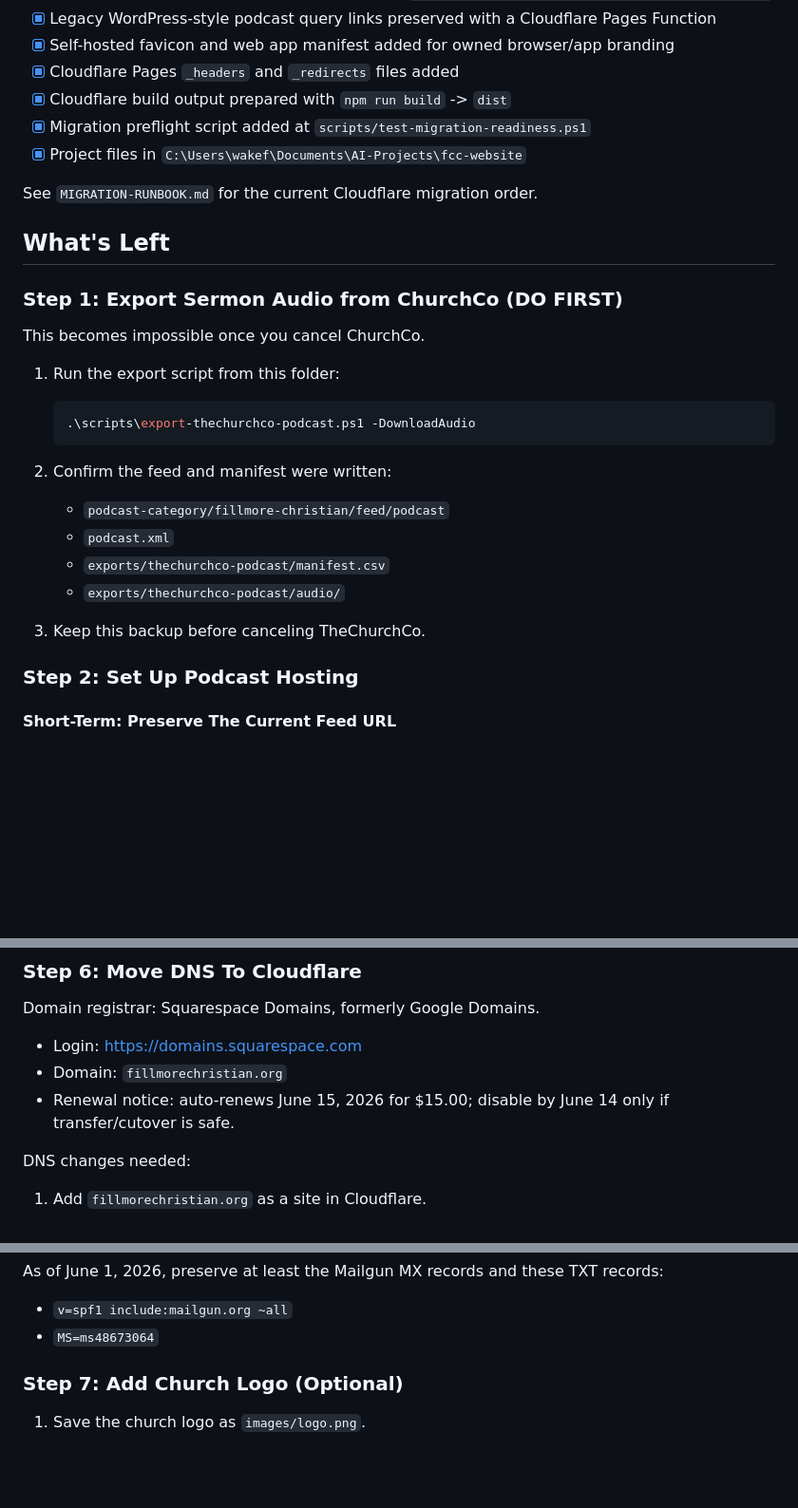
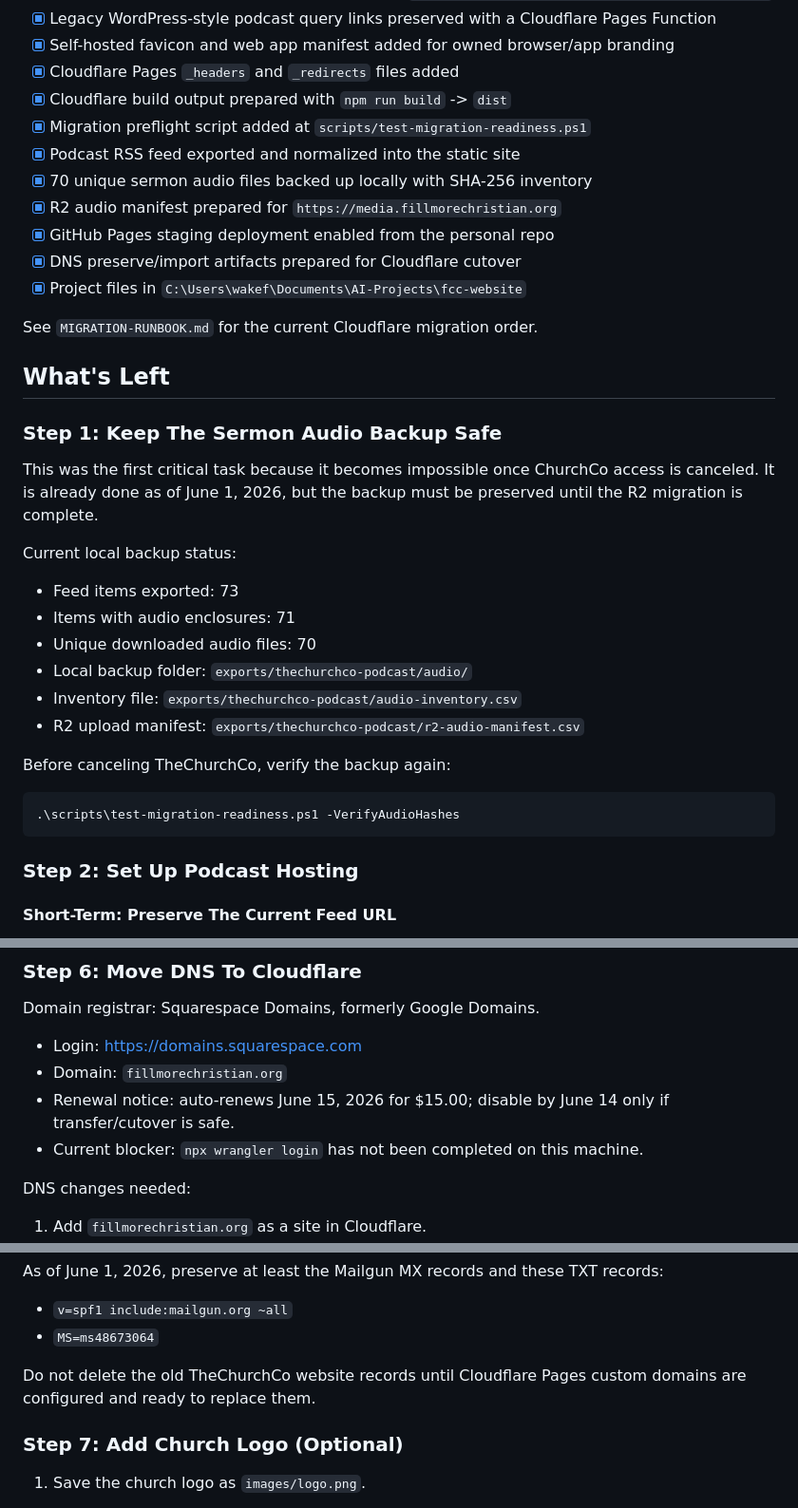
Before and after one commit to wakefieldhare-collab/fillmorechristian-website, a Markdown page: SETUP-GUIDE.md, 3 parts joined by grey strips. Shown at 95% size. Rendered like a GitHub page; blank space fills up the shorter version.

Commit message:
Clarify migration setup status

````diff
--- a/SETUP-GUIDE.md
+++ b/SETUP-GUIDE.md
@@ -17,29 +17,35 @@ Static website for Fillmore Christian Church, replacing ChurchCo ($50/mo). Built
 - [x] Cloudflare Pages `_headers` and `_redirects` files added
 - [x] Cloudflare build output prepared with `npm run build` -> `dist`
 - [x] Migration preflight script added at `scripts/test-migration-readiness.ps1`
+- [x] Podcast RSS feed exported and normalized into the static site
+- [x] 70 unique sermon audio files backed up locally with SHA-256 inventory
+- [x] R2 audio manifest prepared for `https://media.fillmorechristian.org`
+- [x] GitHub Pages staging deployment enabled from the personal repo
+- [x] DNS preserve/import artifacts prepared for Cloudflare cutover
 - [x] Project files in `C:\Users\wakef\Documents\AI-Projects\fcc-website`
 
 See `MIGRATION-RUNBOOK.md` for the current Cloudflare migration order.
 
 ## What's Left
 
-### Step 1: Export Sermon Audio from ChurchCo (DO FIRST)
+### Step 1: Keep The Sermon Audio Backup Safe
 
-This becomes impossible once you cancel ChurchCo.
+This was the first critical task because it becomes impossible once ChurchCo access is canceled. It is already done as of June 1, 2026, but the backup must be preserved until the R2 migration is complete.
 
-1. Run the export script from this folder:
+Current local backup status:
 
-   ```powershell
-   .\scripts\export-thechurchco-podcast.ps1 -DownloadAudio
-   ```
+- Feed items exported: 73
+- Items with audio enclosures: 71
+- Unique downloaded audio files: 70
+- Local backup folder: `exports/thechurchco-podcast/audio/`
+- Inventory file: `exports/thechurchco-podcast/audio-inventory.csv`
+- R2 upload manifest: `exports/thechurchco-podcast/r2-audio-manifest.csv`
 
-2. Confirm the feed and manifest were written:
-   - `podcast-category/fillmore-christian/feed/podcast`
-   - `podcast.xml`
-   - `exports/thechurchco-podcast/manifest.csv`
-   - `exports/thechurchco-podcast/audio/`
+Before canceling TheChurchCo, verify the backup again:
 
-3. Keep this backup before canceling TheChurchCo.
+```powershell
+.\scripts\test-migration-readiness.ps1 -VerifyAudioHashes
+```
 
 ### Step 2: Set Up Podcast Hosting
 
@@ -159,6 +171,7 @@ Domain registrar: Squarespace Domains, formerly Google Domains.
 - Login: https://domains.squarespace.com
 - Domain: `fillmorechristian.org`
 - Renewal notice: auto-renews June 15, 2026 for $15.00; disable by June 14 only if transfer/cutover is safe.
+- Current blocker: `npx wrangler login` has not been completed on this machine.
 
 DNS changes needed:
 
@@ -186,6 +199,8 @@ As of June 1, 2026, preserve at least the Mailgun MX records and these TXT recor
 
 - `v=spf1 include:mailgun.org ~all`
 - `MS=ms48673064`
+
+Do not delete the old TheChurchCo website records until Cloudflare Pages custom domains are configured and ready to replace them.
 
 ### Step 7: Add Church Logo (Optional)
 
````
Also changed, not shown: other parts of SETUP-GUIDE.md (+15 -9 lines).
